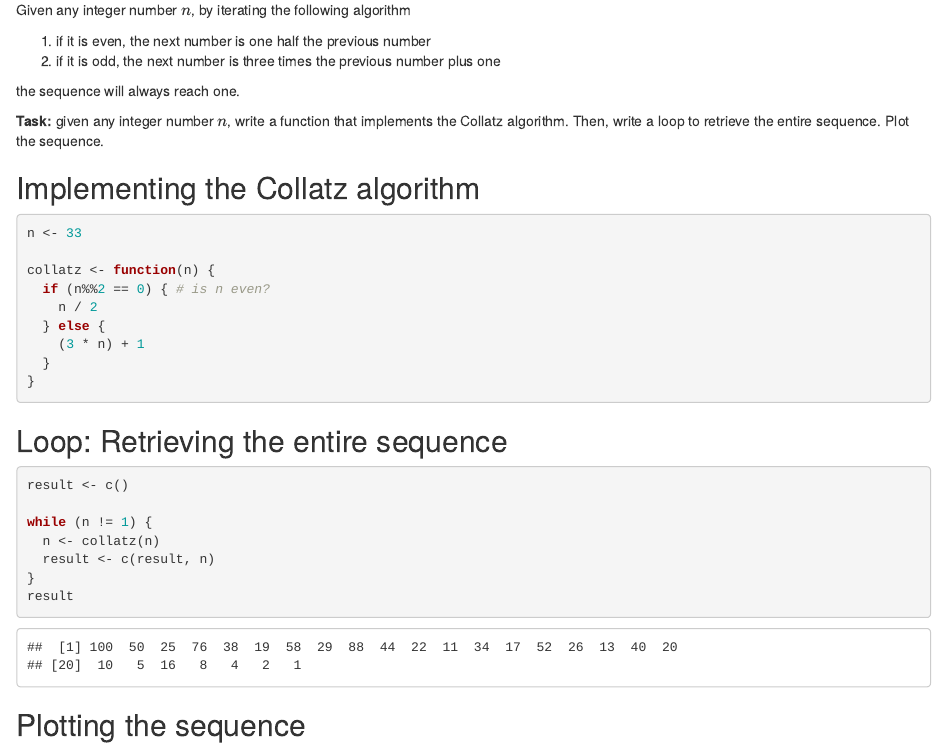
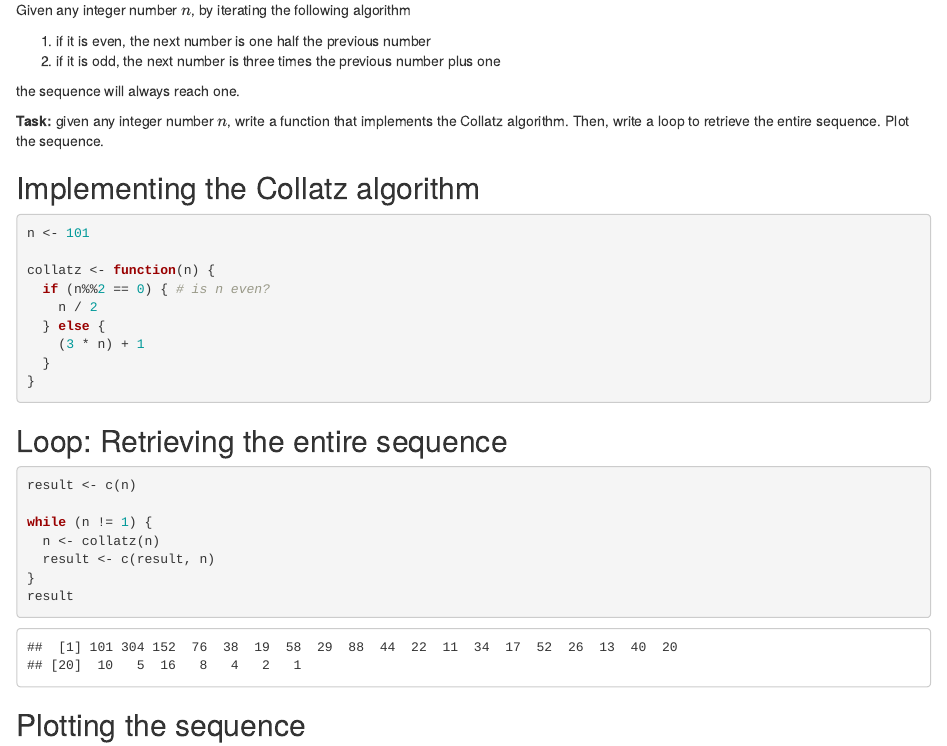
Before and after one commit to luziw/applied_economics, an R Markdown document (collatz_conjecture.Rmd): the page in a window 1100 px wide, from 180 px down. Rendered offline with R 4.5, knitr and Pandoc, with nearby package versions.

Commit message:
adding n to the results vector

````diff
--- a/collatz_conjecture.Rmd
+++ b/collatz_conjecture.Rmd
@@ -22,10 +22,8 @@ the sequence will always reach one.
 **Task:** given any integer number $n$, write a function that implements the Collatz algorithm. Then, write a loop to retrieve the entire sequence. Plot the sequence.
 
 ## Implementing the Collatz algorithm
-
-
 ```{r collatz algorithm}
-n <- 33
+n <- 101
 
 collatz <- function(n) {
   if (n%%2 == 0) { # is n even?
@@ -39,7 +37,7 @@ collatz <- function(n) {
 
 ## Loop: Retrieving the entire sequence
 ```{r loop}
-result <- c()
+result <- c(n)
 
 while (n != 1) {
   n <- collatz(n)
````
Also changed, not shown: collatz_conjecture.html (added), collatz_conjecture.Rmd (2 more changed lines).
